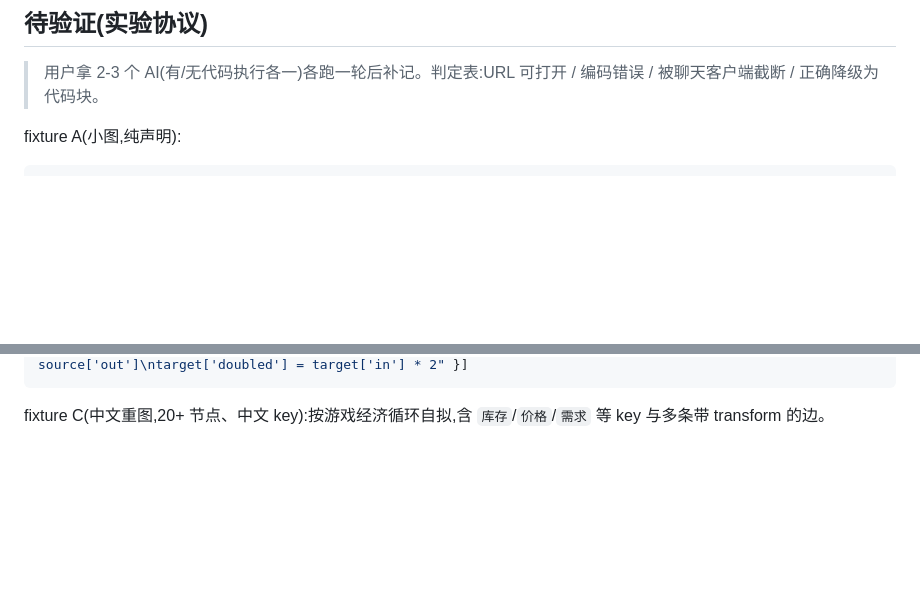
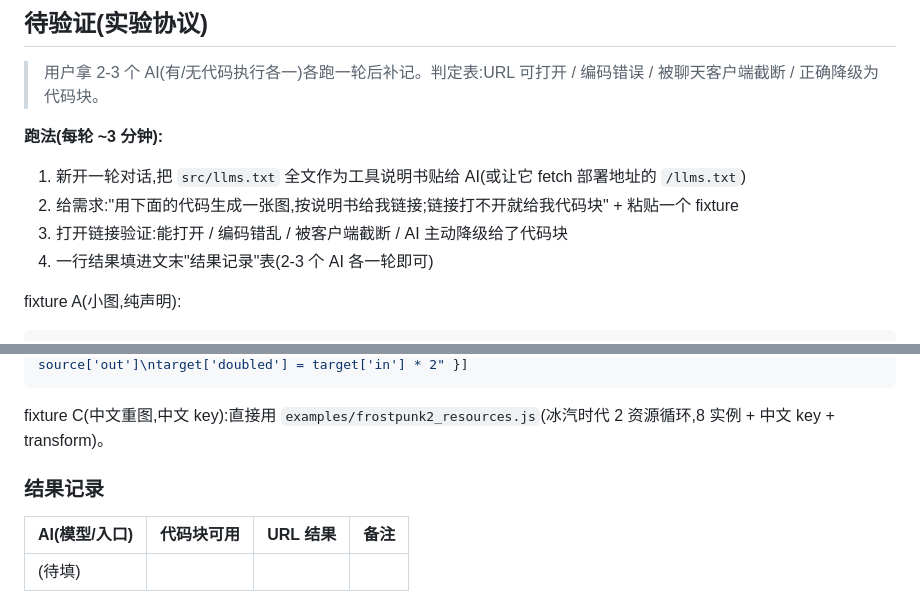
Before and after one commit to Tlaven/system-analyzer, a Markdown page: docs/decisions/adr-009-ai-transport-contract.md, 2 parts joined by grey strips. Drawn GitHub-style; blank space fills up the shorter version.

Commit message:
docs: ADR-009 待验证补跑法清单 + 结果记录表(fixture C 指向仓库示例)

````diff
--- a/docs/decisions/adr-009-ai-transport-contract.md
+++ b/docs/decisions/adr-009-ai-transport-contract.md
@@ -71,6 +71,13 @@
 
 > 用户拿 2-3 个 AI(有/无代码执行各一)各跑一轮后补记。判定表:URL 可打开 / 编码错误 / 被聊天客户端截断 / 正确降级为代码块。
 
+**跑法(每轮 ~3 分钟):**
+
+1. 新开一轮对话,把 `src/llms.txt` 全文作为工具说明书贴给 AI(或让它 fetch 部署地址的 `/llms.txt`)
+2. 给需求:"用下面的代码生成一张图,按说明书给我链接;链接打不开就给我代码块" + 粘贴一个 fixture
+3. 打开链接验证:能打开 / 编码错乱 / 被客户端截断 / AI 主动降级给了代码块
+4. 一行结果填进文末"结果记录"表(2-3 个 AI 各一轮即可)
+
 fixture A(小图,纯声明):
 
 ```js
@@ -100,4 +107,10 @@ const Sink_1 = GraphStarter.add(Sink, 'Sink_1')
 Source_1.edges = [{ target: Sink_1, description: '主数据流', transform: "target['in'] = source['out']\ntarget['doubled'] = target['in'] * 2" }]
 ```
 
-fixture C(中文重图,20+ 节点、中文 key):按游戏经济循环自拟,含 `库存`/`价格`/`需求` 等 key 与多条带 transform 的边。
+fixture C(中文重图,中文 key):直接用 `examples/frostpunk2_resources.js`(冰汽时代 2 资源循环,8 实例 + 中文 key + transform)。
+
+### 结果记录
+
+| AI(模型/入口) | 代码块可用 | URL 结果 | 备注 |
+|---|---|---|---|
+| (待填) | | | |
````
